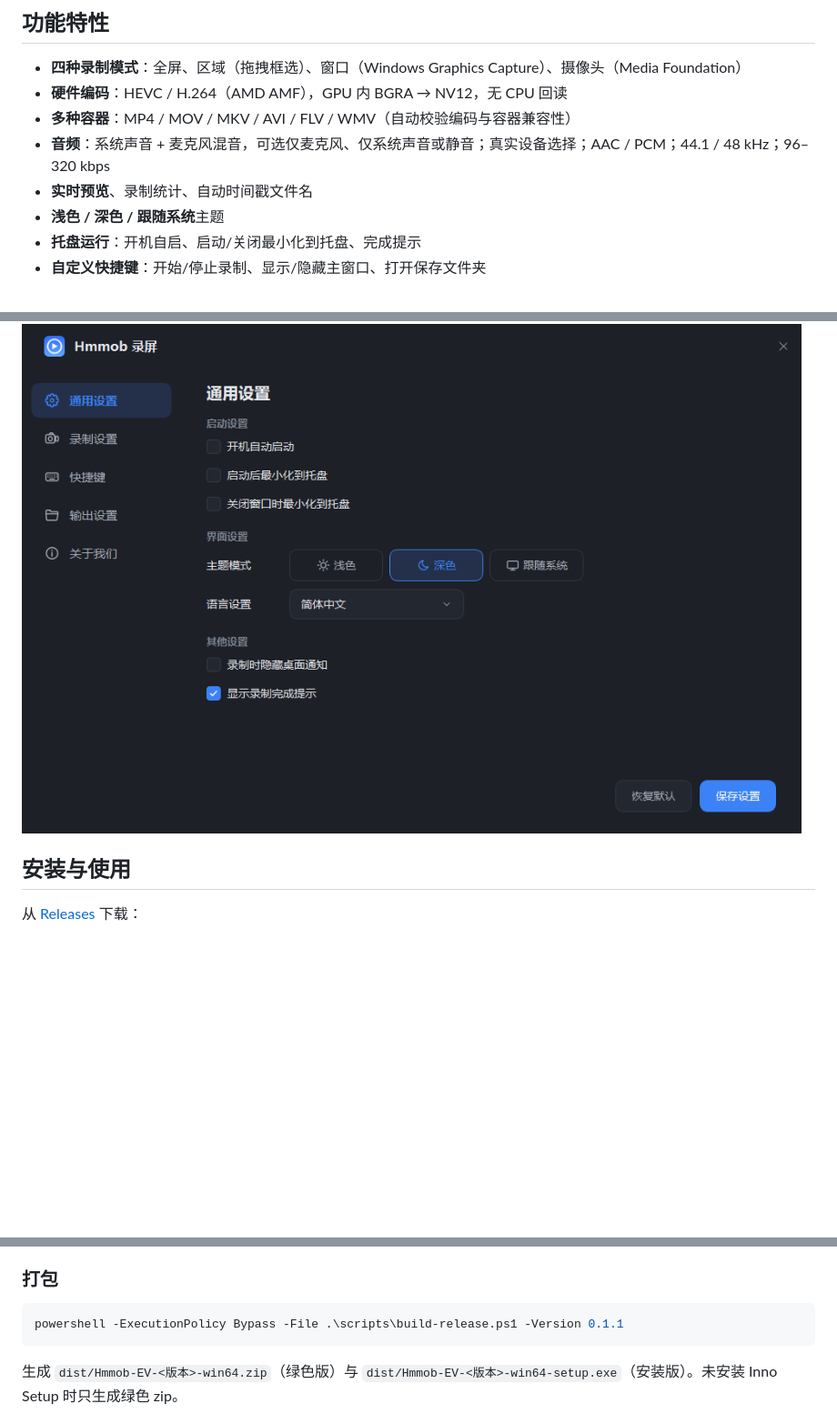
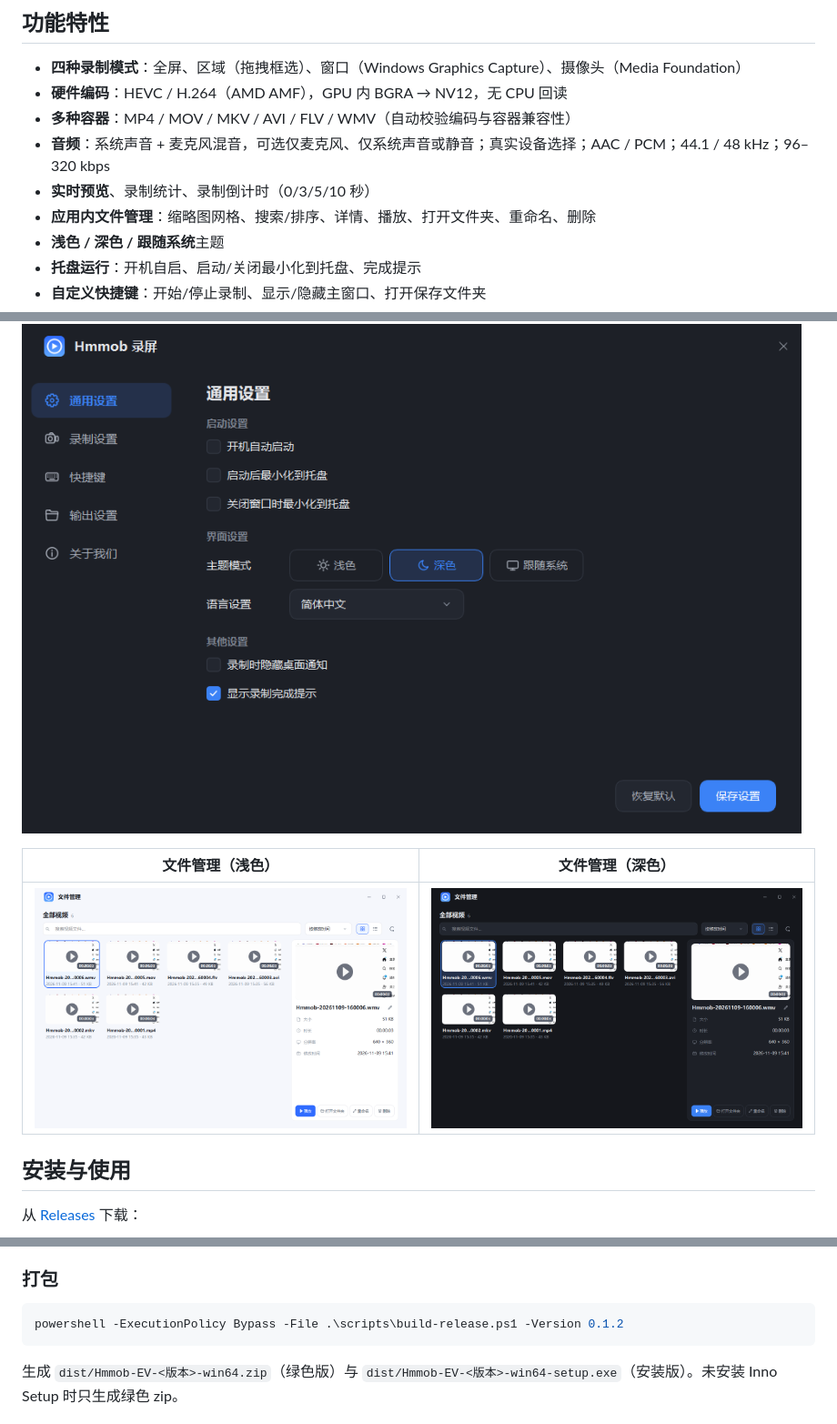
Before and after one commit to 7VVI/hmoob-ev, a Markdown page: README.md, 3 parts joined by grey strips. Shown at 91% size. Drawn GitHub-style; pictures changed too: docs/images/file-manager-dark.png (added), docs/images/file-manager-light.png (added); blank space fills up the shorter version.

Commit message:
release: 0.1.2
Add recording countdown, folder-based output, wheel-safe combos and the
in-app video file manager.

Co-Authored-By: Claude Code <noreply@anthropic.com>

````diff
--- a/README.md
+++ b/README.md
@@ -12,7 +12,8 @@ Windows 高性能录屏软件。基于 DXGI Desktop Duplication 与 Windows Grap
 - **硬件编码**：HEVC / H.264（AMD AMF），GPU 内 BGRA → NV12，无 CPU 回读
 - **多种容器**：MP4 / MOV / MKV / AVI / FLV / WMV（自动校验编码与容器兼容性）
 - **音频**：系统声音 + 麦克风混音，可选仅麦克风、仅系统声音或静音；真实设备选择；AAC / PCM；44.1 / 48 kHz；96–320 kbps
-- **实时预览**、录制统计、自动时间戳文件名
+- **实时预览**、录制统计、录制倒计时（0/3/5/10 秒）
+- **应用内文件管理**：缩略图网格、搜索/排序、详情、播放、打开文件夹、重命名、删除
 - **浅色 / 深色 / 跟随系统**主题
 - **托盘运行**：开机自启、启动/关闭最小化到托盘、完成提示
 - **自定义快捷键**：开始/停止录制、显示/隐藏主窗口、打开保存文件夹
@@ -29,6 +30,10 @@ Windows 高性能录屏软件。基于 DXGI Desktop Duplication 与 Windows Grap
 | ![通用设置](docs/images/settings-general-light.png) | ![录制设置](docs/images/settings-recording-light.png) |
 
 深色设置界面：![深色设置](docs/images/settings-general-dark.png)
+
+| 文件管理（浅色） | 文件管理（深色） |
+| --- | --- |
+| ![文件管理浅色](docs/images/file-manager-light.png) | ![文件管理深色](docs/images/file-manager-dark.png) |
 
 ## 安装与使用
 
@@ -92,7 +97,7 @@ ctest --test-dir build/release -C Release --output-on-failure
 ### 打包
 
 ```powershell
-powershell -ExecutionPolicy Bypass -File .\scripts\build-release.ps1 -Version 0.1.1
+powershell -ExecutionPolicy Bypass -File .\scripts\build-release.ps1 -Version 0.1.2
 ```
 
 生成 `dist/Hmmob-EV-<版本>-win64.zip`（绿色版）与 `dist/Hmmob-EV-<版本>-win64-setup.exe`（安装版）。未安装 Inno Setup 时只生成绿色 zip。
````
Also changed, not shown: 6 other files.
